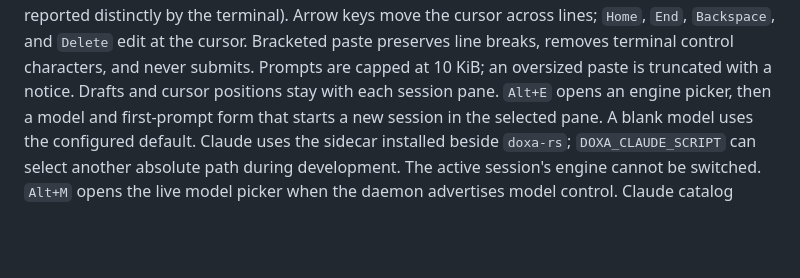
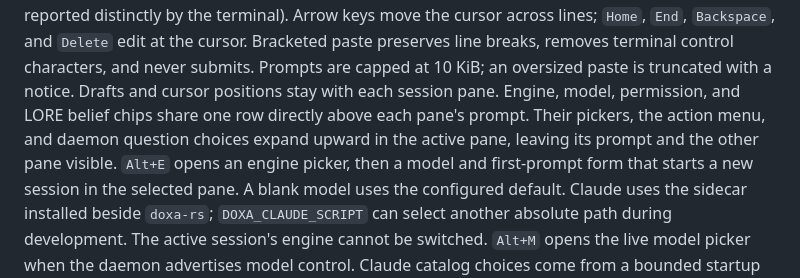
Before and after one commit to docwilde/doxa, a Markdown page: rust/README.md, the part around the change. GitHub-like rendering; blank space fills up the shorter version.

Commit message:
feat(tui): anchor choice panels above pane prompts

```diff
--- a/rust/README.md
+++ b/rust/README.md
@@ -103,6 +103,9 @@ lines; `Home`, `End`, `Backspace`, and `Delete` edit at the cursor. Bracketed
 paste preserves line breaks, removes terminal control characters, and never
 submits. Prompts are capped at 10 KiB; an oversized paste is truncated with a
 notice. Drafts and cursor positions stay with each session pane.
+Engine, model, permission, and LORE belief chips share one row directly above
+each pane's prompt. Their pickers, the action menu, and daemon question choices
+expand upward in the active pane, leaving its prompt and the other pane visible.
 `Alt+E` opens an engine picker,
 then a model and first-prompt form that starts a new session in the selected
 pane. A blank model uses the configured default. Claude uses the sidecar
```
Also changed, not shown: README.md (+3 -3 lines), assets/shots/rust-hero.png, assets/shots/rust-history.png, assets/shots/rust-needs-input.png, assets/shots/rust-permissions.png, assets/shots/rust-split-panes.png, assets/shots/rust-tool-activity.png, 2 other files.
